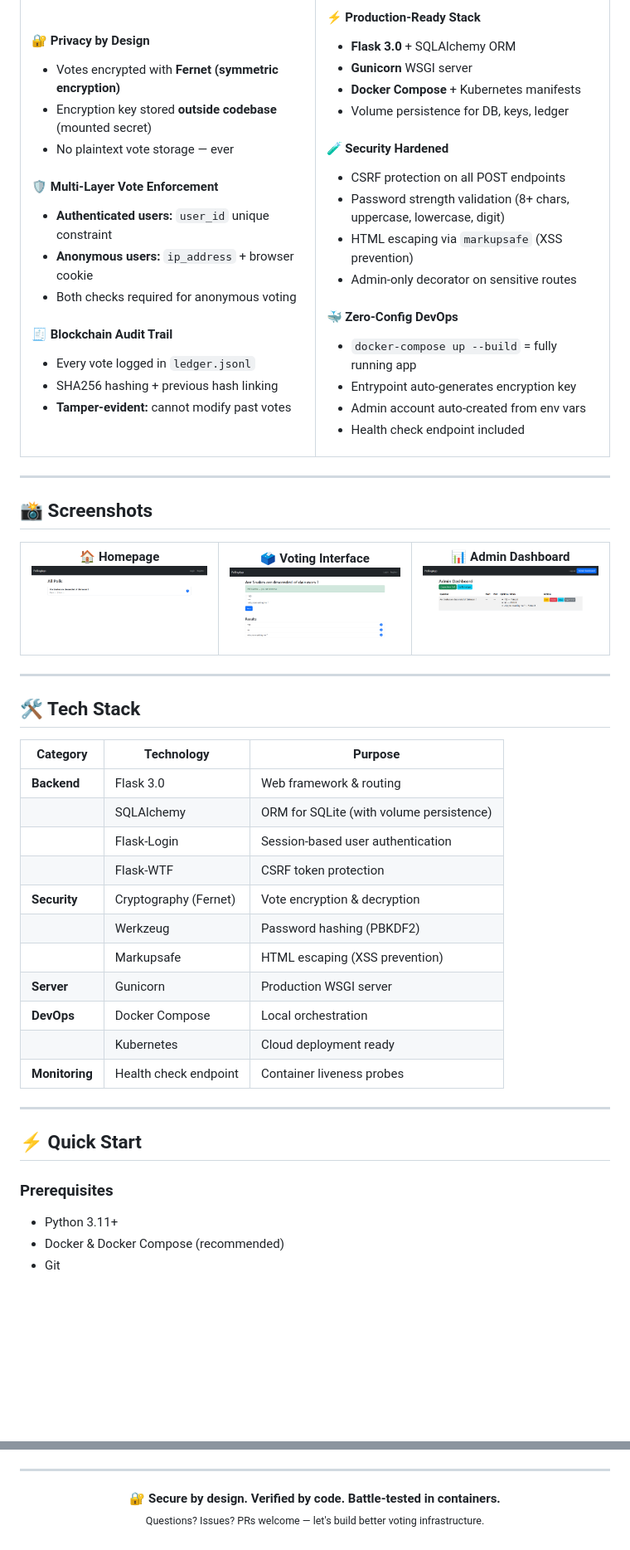
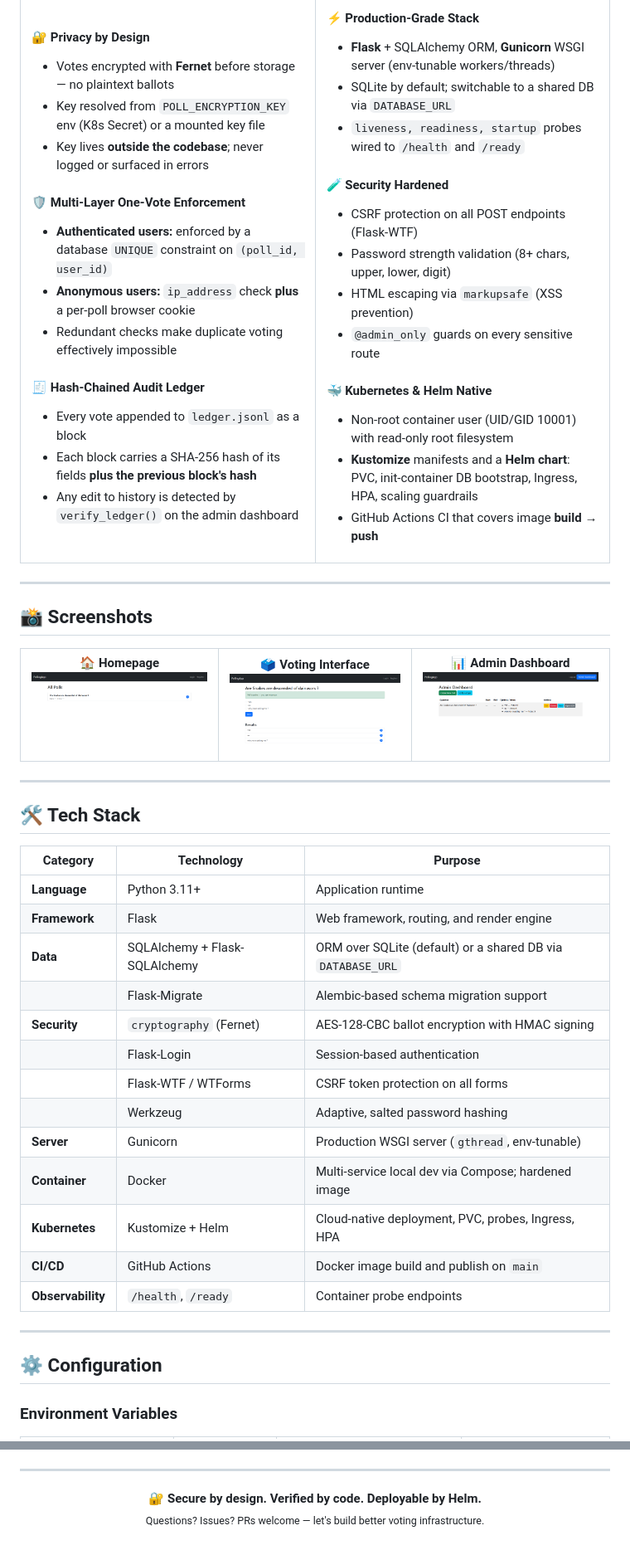
Before and after one commit to Mdskun/secure-polling-app, a Markdown page: README.md, 2 parts joined by grey strips. Shown at 83% size. Drawn GitHub-style; blank space fills up the shorter version.

```diff
--- a/README.md
+++ b/README.md
@@ -73,34 +80,32 @@
 
-#### 🛡️ **Multi-Layer Vote Enforcement**
-- **Authenticated users:** `user_id` unique constraint
-- **Anonymous users:** `ip_address` + browser cookie
-- Both checks required for anonymous voting
+#### 🛡️ Multi-Layer One-Vote Enforcement
+- **Authenticated users:** enforced by a database `UNIQUE` constraint on `(poll_id, user_id)`
+- **Anonymous users:** `ip_address` check **plus** a per-poll browser cookie
+- Redundant checks make duplicate voting effectively impossible
 
-#### 🧾 **Blockchain Audit Trail**
-- Every vote logged in `ledger.jsonl`
-- SHA256 hashing + previous hash linking
-- **Tamper-evident:** cannot modify past votes
+#### 🧾 Hash-Chained Audit Ledger
+- Every vote appended to `ledger.jsonl` as a block
+- Each block carries a SHA-256 hash of its fields **plus the previous block's hash**
+- Any edit to history is detected by `verify_ledger()` on the admin dashboard
 
 </td>
 <td width="50%">
 
-#### ⚡ **Production-Ready Stack**
-- **Flask 3.0** + SQLAlchemy ORM
-- **Gunicorn** WSGI server
-- **Docker Compose** + Kubernetes manifests
-- Volume persistence for DB, keys, ledger
+#### ⚡ Production-Grade Stack
+- **Flask** + SQLAlchemy ORM, **Gunicorn** WSGI server (env-tunable workers/threads)
+- SQLite by default; switchable to a shared DB via `DATABASE_URL`
+- `liveness, readiness, startup` probes wired to `/health` and `/ready`
 
-#### 🧪 **Security Hardened**
-- CSRF protection on all POST endpoints
-- Password strength validation (8+ chars, uppercase, lowercase, digit)
+#### 🧪 Security Hardened
+- CSRF protection on all POST endpoints (Flask-WTF)
+- Password strength validation (8+ chars, upper, lower, digit)
 - HTML escaping via `markupsafe` (XSS prevention)
-- Admin-only decorator on sensitive routes
+- `@admin_only` guards on every sensitive route
 
-#### 🐳 **Zero-Config DevOps**
-- `docker-compose up --build` = fully running app
-- Entrypoint auto-generates encryption key
-- Admin account auto-created from env vars
-- Health check endpoint included
+#### 🐳 Kubernetes & Helm Native
+- Non-root container user (UID/GID 10001) with read-only root filesystem
+- **Kustomize** manifests and a **Helm chart**: PVC, init-container DB bootstrap, Ingress, HPA, scaling guardrails
+- GitHub Actions CI that covers image **build → push**
 
 </td>
 </tr>
@@ -113,9 +118,9 @@
 <p align="center">
   <table>
     <tr>
-      <td align="center"><b>🏠 Homepage</b><br><img src="screenshots/homepage.png" width="400"></td>
-      <td align="center"><b>🗳️ Voting Interface</b><br><img src="screenshots/voting.png" width="400"></td>
-      <td align="center"><b>📊 Admin Dashboard</b><br><img src="screenshots/admin-dashboard.png" width="400"></td>
+      <td align="center"><b>🏠 Homepage</b><br><img src="screenshots/homepage.png" width="380" alt="Secure Polling App homepage listing polls"></td>
+      <td align="center"><b>🗳️ Voting Interface</b><br><img src="screenshots/voting.png" width="380" alt="Voting interface for a single poll"></td>
+      <td align="center"><b>📊 Admin Dashboard</b><br><img src="screenshots/admin-dashboard.png" width="380" alt="Admin dashboard with poll management and ledger verification"></td>
     </tr>
   </table>
 </p>
@@ -126,24 +131,23 @@
 
 | Category | Technology | Purpose |
 |----------|------------|---------|
-| **Backend** | Flask 3.0 | Web framework & routing |
-| | SQLAlchemy | ORM for SQLite (with volume persistence) |
-| | Flask-Login | Session-based user authentication |
-| | Flask-WTF | CSRF token protection |
-| **Security** | Cryptography (Fernet) | Vote encryption & decryption |
-| | Werkzeug | Password hashing (PBKDF2) |
-| | Markupsafe | HTML escaping (XSS prevention) |
-| **Server** | Gunicorn | Production WSGI server |
-| **DevOps** | Docker Compose | Local orchestration |
-| | Kubernetes | Cloud deployment ready |
-| **Monitoring** | Health check endpoint | Container liveness probes |
+| **Language** | Python 3.11+ | Application runtime |
+| **Framework** | Flask | Web framework, routing, and render engine |
+| **Data** | SQLAlchemy + Flask-SQLAlchemy | ORM over SQLite (default) or a shared DB via `DATABASE_URL` |
+| | Flask-Migrate | Alembic-based schema migration support |
+| **Security** | `cryptography` (Fernet) | AES-128-CBC ballot encryption with HMAC signing |
+| | Flask-Login | Session-based authentication |
+| | Flask-WTF / WTForms | CSRF token protection on all forms |
+| | Werkzeug | Adaptive, salted password hashing |
+| **Server** | Gunicorn | Production WSGI server (`gthread`, env-tunable) |
+| **Container** | Docker | Multi-service local dev via Compose; hardened image |
+| **Kubernetes** | Kustomize + Helm | Cloud-native deployment, PVC, probes, Ingress, HPA |
+| **CI/CD** | GitHub Actions | Docker image build and publish on `main` |
+| **Observability** | `/health`, `/ready` | Container probe endpoints |
 
 ---
 
-## ⚡ Quick Start
+## ⚙️ Configuration
 
-### Prerequisites
-- Python 3.11+
-- Docker & Docker Compose (recommended)
-- Git
+### Environment Variables
 
@@ -416,6 +459,6 @@ Distributed under the **MIT License**. See `LICENSE` for more information.
 ---
 
 <p align="center">
-  <b>🔐 Secure by design. Verified by code. Battle-tested in containers.</b><br>
+  <b>🔐 Secure by design. Verified by code. Deployable by Helm.</b><br>
   <sub>Questions? Issues? PRs welcome — let's build better voting infrastructure.</sub>
 </p>
```
Also changed, not shown: other parts of README.md (+240 -194 lines).
